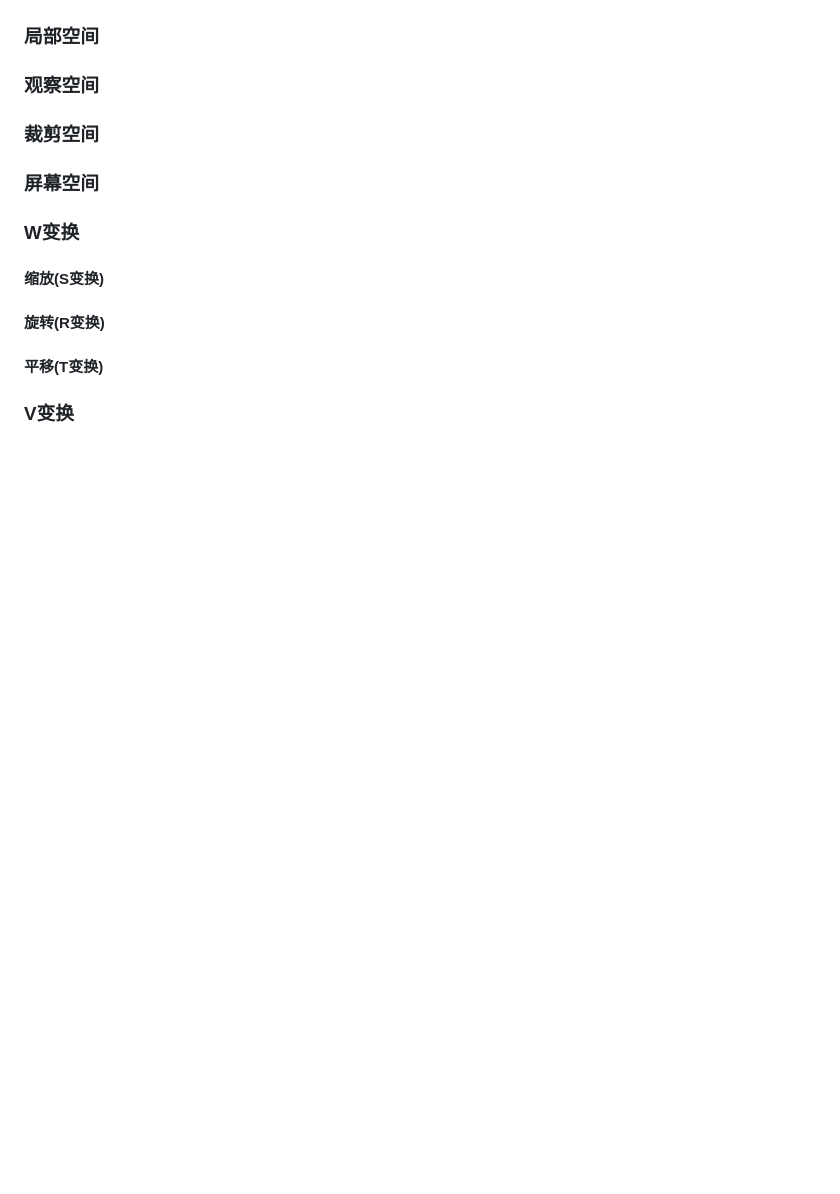
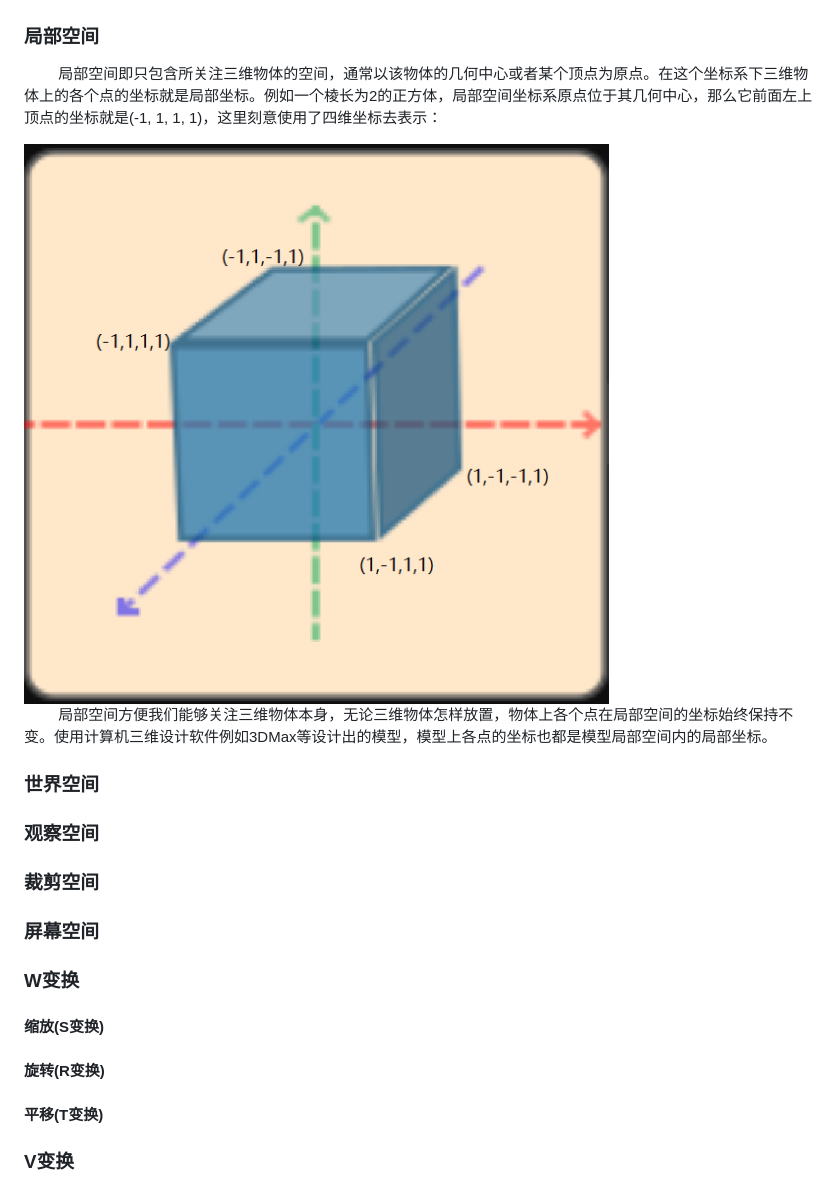
Before and after one commit to sxysxy/OpenGLCourseGuidance, a Markdown page: 4 坐标系与坐标变换/Coordinate&Transformation.md, the part around the change printed below. Rendered like a GitHub page; pictures changed too: 4 坐标系与坐标变换/cube.png (added); blank space fills up the shorter version.

```diff
--- a/4 坐标系与坐标变换/Coordinate&Transformation.md
+++ b/4 坐标系与坐标变换/Coordinate&Transformation.md
@@ -116,5 +116,13 @@ public:
 
 ### 局部空间
+
+&emsp;&emsp; 局部空间即只包含所关注三维物体的空间，通常以该物体的几何中心或者某个顶点为原点。在这个坐标系下三维物体上的各个点的坐标就是局部坐标。例如一个棱长为2的正方体，局部空间坐标系原点位于其几何中心，那么它前面左上顶点的坐标就是(-1, 1, 1, 1)，这里刻意使用了四维坐标去表示：
+
+<img src="./cube.png">
+
+&emsp;&emsp; 局部空间方便我们能够关注三维物体本身，无论三维物体怎样放置，物体上各个点在局部空间的坐标始终保持不变。使用计算机三维设计软件例如3DMax等设计出的模型，模型上各点的坐标也都是模型局部空间内的局部坐标。
+
+### 世界空间
 
 ### 观察空间
 
```
Also changed, not shown: other parts of 4 坐标系与坐标变换/Coordinate&Transformation.md (+6 -6 lines), 4 坐标系与坐标变换/LeftRightHandCoordinate.png (added), 3 other files.
